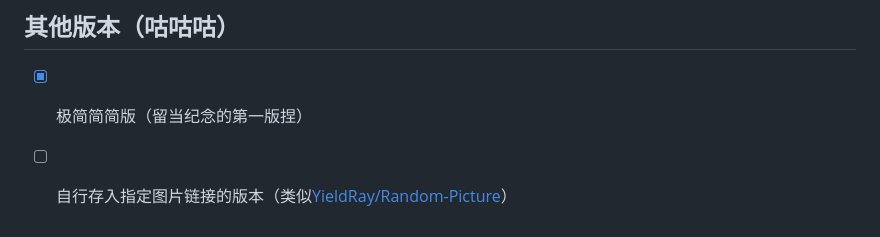
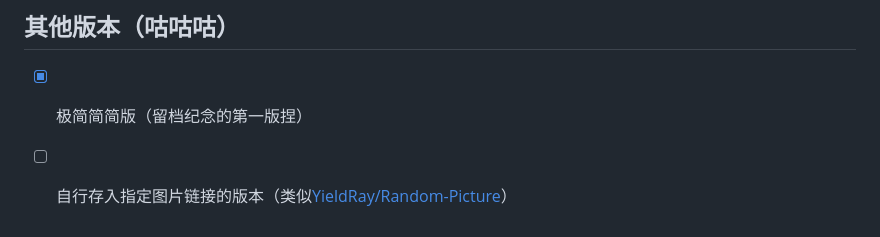
Before and after one commit to Cheshire-Nya/easy-random-image-api, a Markdown page: README.md, the part around the change. GitHub-like rendering.

Commit message:
字打错了捏👉🏻👈🏻

```diff
--- a/README.md
+++ b/README.md
@@ -66,6 +66,6 @@ Cloudflare Worker首页：https://workers.cloudflare.com
 
 ## 其他版本（咕咕咕）
 
-- [x] 极简简简版（留当纪念的第一版捏）
+- [x] 极简简简版（留档纪念的第一版捏）
 
 - [ ] 自行存入指定图片链接的版本（类似[YieldRay/Random-Picture](https://github.com/YieldRay/Random-Picture)）
```
